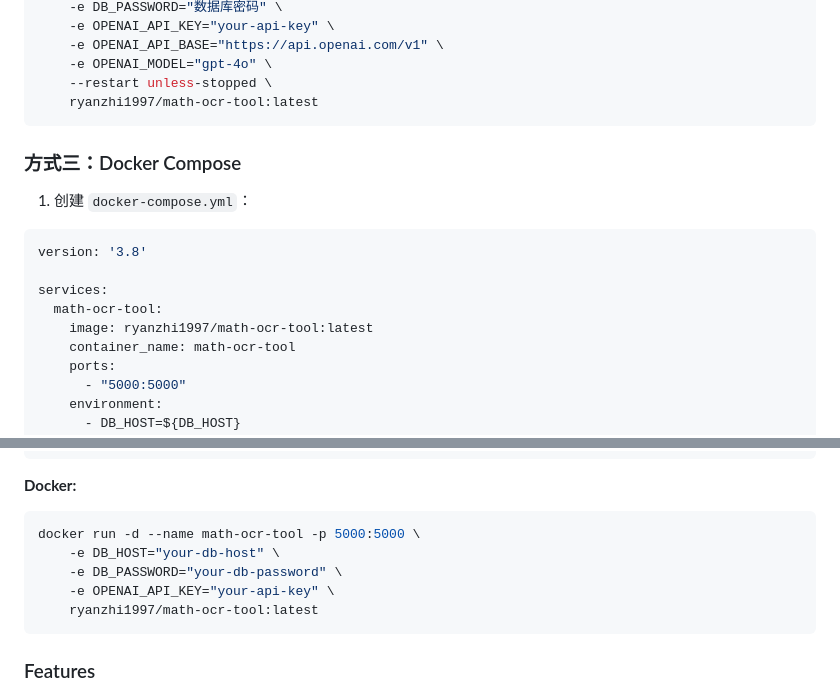
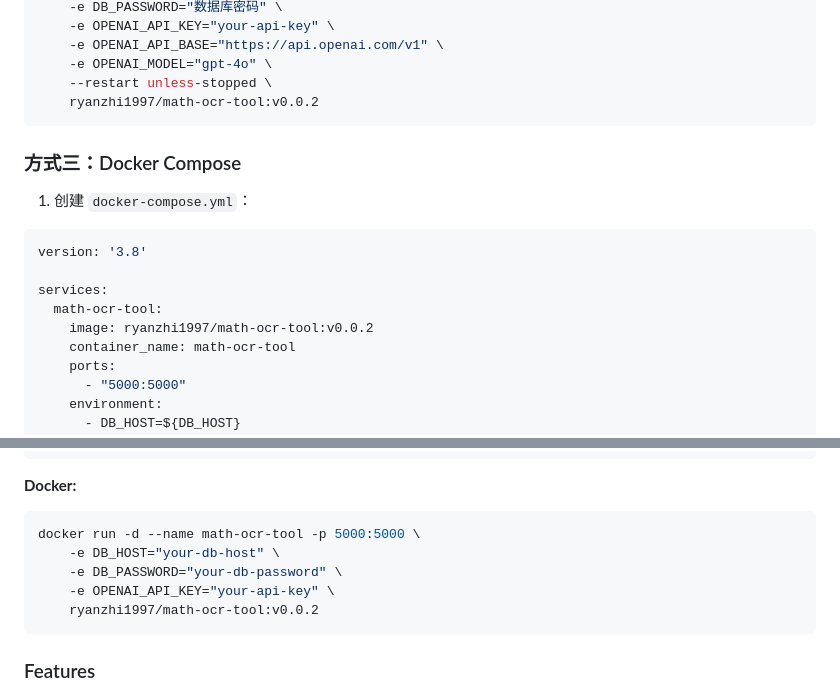
Before and after one commit to zhizinan1997/math-ocr-tool, a Markdown page: README.md, 2 parts joined by grey strips. Rendered like a GitHub page.

Commit message:
Update Docker image version to v0.0.2

````diff
--- a/README.md
+++ b/README.md
@@ -64,7 +64,7 @@ docker run -d \
     -e OPENAI_API_BASE="https://api.openai.com/v1" \
     -e OPENAI_MODEL="gpt-4o" \
     --restart unless-stopped \
-    ryanzhi1997/math-ocr-tool:latest
+    ryanzhi1997/math-ocr-tool:v0.0.2
 ```
 
 ### 方式三：Docker Compose
@@ -76,7 +76,7 @@ version: '3.8'
 
 services:
   math-ocr-tool:
-    image: ryanzhi1997/math-ocr-tool:latest
+    image: ryanzhi1997/math-ocr-tool:v0.0.2
     container_name: math-ocr-tool
     ports:
       - "5000:5000"
@@ -273,7 +273,7 @@ docker run -d --name math-ocr-tool -p 5000:5000 \
     -e DB_HOST="your-db-host" \
     -e DB_PASSWORD="your-db-password" \
     -e OPENAI_API_KEY="your-api-key" \
-    ryanzhi1997/math-ocr-tool:latest
+    ryanzhi1997/math-ocr-tool:v0.0.2
 ```
 
 ### Features
````
